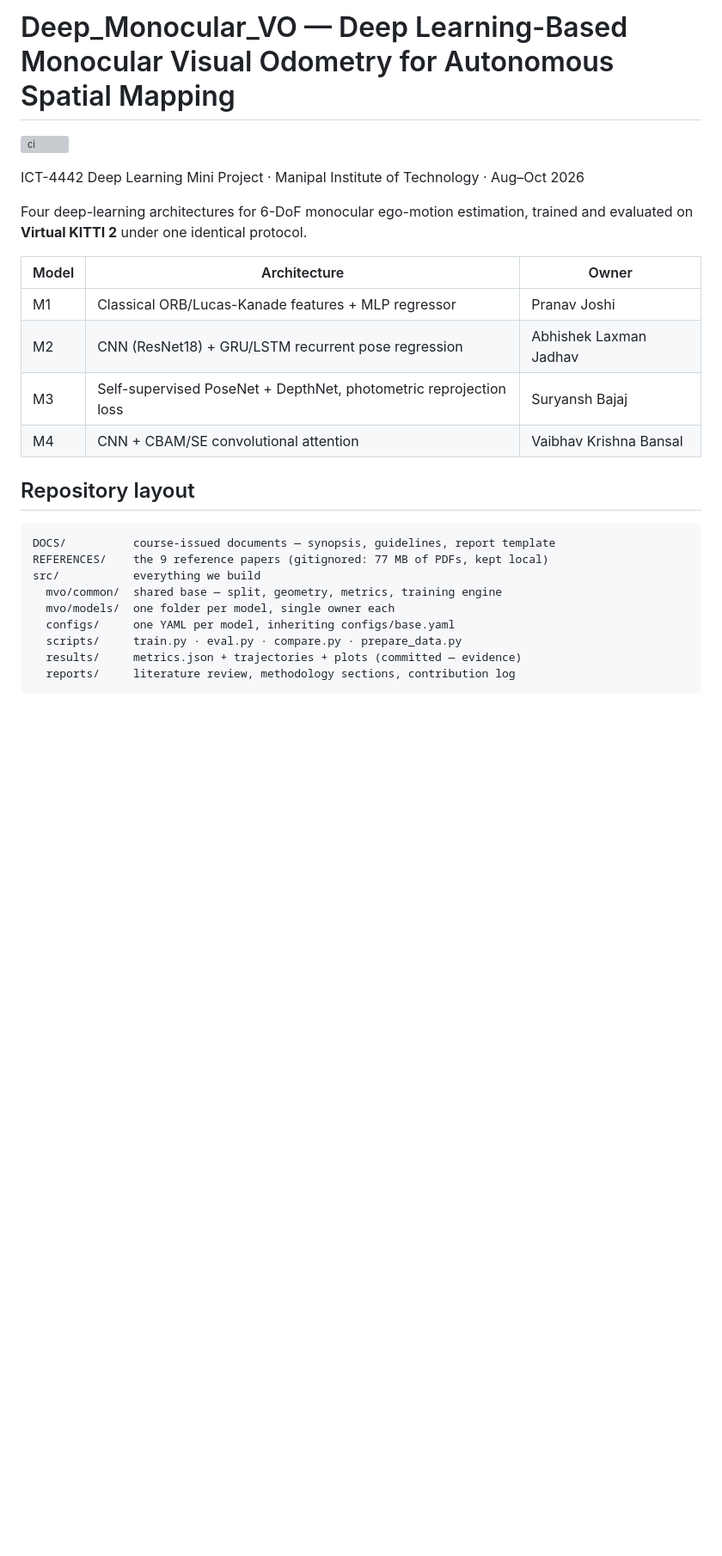
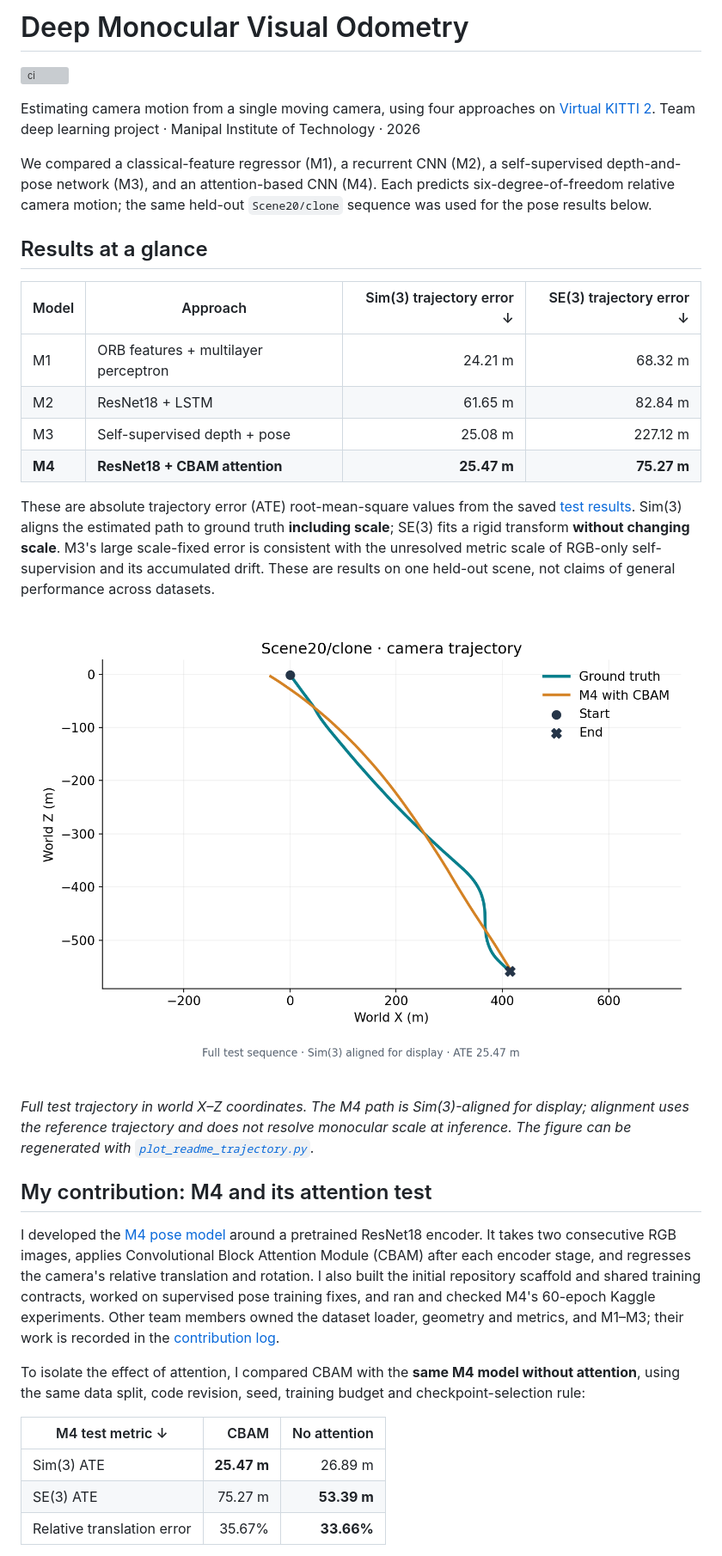
Before and after one commit to VaibhavBansal05/Deep_Monocular_VO, a Markdown page: README.md, the part around one of its changes. Shown at 86% size. Drawn GitHub-style; pictures changed too: assets/m4_trajectory.png (added); blank space fills up the shorter version; grey boxes are pictures that could not be loaded.

Commit message:
docs: showcase project results and M4 attention study

````diff
--- a/README.md
+++ b/README.md
@@ -1,28 +1,57 @@
-# Deep_Monocular_VO — Deep Learning-Based Monocular Visual Odometry for Autonomous Spatial Mapping
+# Deep Monocular Visual Odometry
 
 [![ci](https://github.com/VaibhavBansal05/Deep_Monocular_VO/actions/workflows/ci.yml/badge.svg)](https://github.com/VaibhavBansal05/Deep_Monocular_VO/actions/workflows/ci.yml)
 
-ICT-4442 Deep Learning Mini Project · Manipal Institute of Technology · Aug–Oct 2026
+Estimating camera motion from a single moving camera, using four approaches on
+[Virtual KITTI 2](https://europe.naverlabs.com/research/computer-vision/proxy-virtual-worlds-vkitti-2/).
+Team deep learning project · Manipal Institute of Technology · 2026
 
-Four deep-learning architectures for 6-DoF monocular ego-motion estimation, trained and
-evaluated on **Virtual KITTI 2** under one identical protocol.
+We compared a classical-feature regressor (M1), a recurrent CNN (M2), a
+self-supervised depth-and-pose network (M3), and an attention-based CNN (M4).
+Each predicts six-degree-of-freedom relative camera motion; the same held-out
+`Scene20/clone` sequence was used for the pose results below.
 
-| Model | Architecture | Owner |
-|---|---|---|
-| M1 | Classical ORB/Lucas-Kanade features + MLP regressor | Pranav Joshi |
-| M2 | CNN (ResNet18) + GRU/LSTM recurrent pose regression | Abhishek Laxman Jadhav |
-| M3 | Self-supervised PoseNet + DepthNet, photometric reprojection loss | Suryansh Bajaj |
-| M4 | CNN + CBAM/SE convolutional attention | Vaibhav Krishna Bansal |
+## Results at a glance
 
-## Repository layout
+| Model | Approach | Sim(3) trajectory error ↓ | SE(3) trajectory error ↓ |
+| --- | --- | ---: | ---: |
+| M1 | ORB features + multilayer perceptron | 24.21 m | 68.32 m |
+| M2 | ResNet18 + LSTM | 61.65 m | 82.84 m |
+| M3 | Self-supervised depth + pose | 25.08 m | 227.12 m |
+| **M4** | **ResNet18 + CBAM attention** | **25.47 m** | **75.27 m** |
 
-```
-DOCS/          course-issued documents — synopsis, guidelines, report template
-REFERENCES/    the 9 reference papers (gitignored: 77 MB of PDFs, kept local)
-src/           everything we build
-  mvo/common/  shared base — split, geometry, metrics, training engine
-  mvo/models/  one folder per model, single owner each
-  configs/     one YAML per model, inheriting configs/base.yaml
-  scripts/     train.py · eval.py · compare.py · prepare_data.py
-  results/     metrics.json + trajectories + plots (committed — evidence)
-  reports/     literature review, methodology sections, contribution log
+These are absolute trajectory error (ATE) root-mean-square values from the
+saved [test results](src/results/). Sim(3) aligns the estimated path to ground
+truth **including scale**; SE(3) fits a rigid transform **without changing
+scale**. M3's large scale-fixed error is consistent with the unresolved metric
+scale of RGB-only self-supervision and its accumulated drift. These are results
+on one held-out scene, not claims of general performance across datasets.
+
+![Ground-truth and M4 CBAM camera trajectories on Scene20/clone](assets/m4_trajectory.png)
+
+*Full test trajectory in world X–Z coordinates. The M4 path is Sim(3)-aligned
+for display; alignment uses the reference trajectory and does not resolve
+monocular scale at inference. The figure can be regenerated with
+[`plot_readme_trajectory.py`](src/scripts/plot_readme_trajectory.py).*
+
+## My contribution: M4 and its attention test
+
+I developed the [M4 pose model](src/mvo/models/m4_cnn_attention/) around a
+pretrained ResNet18 encoder. It takes two consecutive RGB images, applies
+Convolutional Block Attention Module (CBAM) after each encoder stage, and regresses
+the camera's relative translation and rotation. I also built the initial
+repository scaffold and shared training contracts, worked on supervised pose
+training fixes, and ran and checked M4's 60-epoch Kaggle experiments. Other
+team members owned the dataset loader, geometry and metrics, and M1–M3; their
+work is recorded in the [contribution log](src/reports/CONTRIBUTIONS.md).
+
+To isolate the effect of attention, I compared CBAM with the **same M4 model
+without attention**, using the same data split, code revision, seed, training
+budget and checkpoint-selection rule:
+
+| M4 test metric ↓ | CBAM | No attention |
+| --- | ---: | ---: |
+| Sim(3) ATE | **25.47 m** | 26.89 m |
+| SE(3) ATE | 75.27 m | **53.39 m** |
+| Relative translation error | 35.67% | **33.66%** |
+
````
Also changed, not shown: other parts of README.md (+43 -41 lines), 1 other file.
